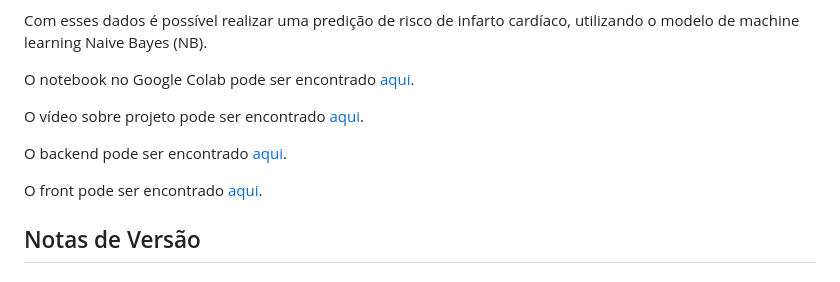
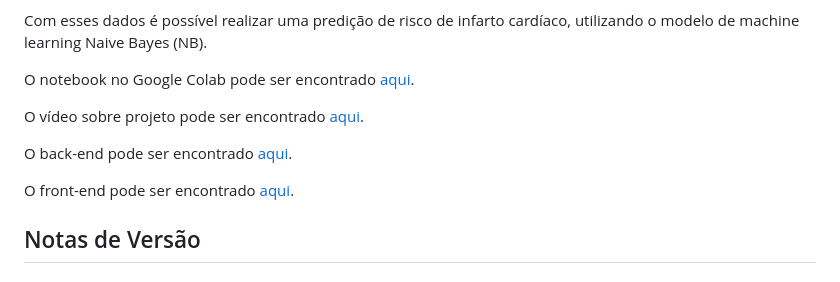
Before and after one commit to RodrigoProcopio/MVP_Predicao_Infarto_Cardiaco, a Markdown page: README.md, the part around the change. Rendered like a GitHub page.

```diff
--- a/README.md
+++ b/README.md
@@ -30,9 +30,9 @@ O notebook no Google Colab pode ser encontrado [aqui](https://colab.research.goo
 
 O vídeo sobre projeto pode ser encontrado [aqui](https://youtube.com).
 
-O backend pode ser encontrado [aqui](https://github.com/RodrigoProcopio/MVP_Predicao_Infarto_Cardiaco/tree/main/MVP_Predicao_Infarto_Cardiaco_API).
+O back-end pode ser encontrado [aqui](https://github.com/RodrigoProcopio/MVP_Predicao_Infarto_Cardiaco/tree/main/MVP_Predicao_Infarto_Cardiaco_API).
 
-O front pode ser encontrado [aqui](https://github.com/RodrigoProcopio/MVP_Predicao_Infarto_Cardiaco/tree/main/MVP_Predicao_Infarto_Cardiaco_Front).
+O front-end pode ser encontrado [aqui](https://github.com/RodrigoProcopio/MVP_Predicao_Infarto_Cardiaco/tree/main/MVP_Predicao_Infarto_Cardiaco_Front).
 
 ## Notas de Versão
 
```
